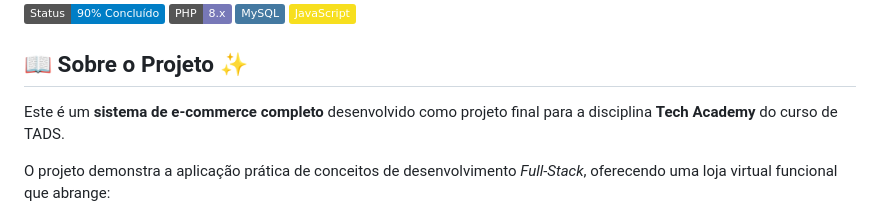
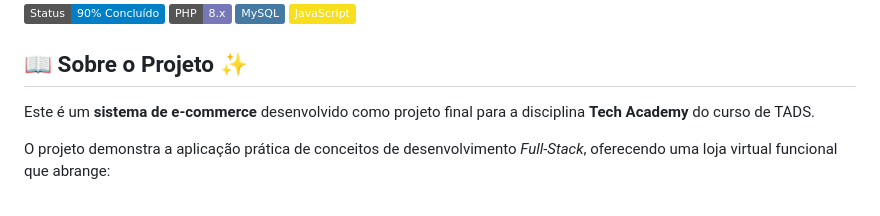
Before and after one commit to nondrack/ggnondrack, a Markdown page: README.md, the part around the change. GitHub-like rendering; badges without logos.

Commit message:
atualização

```diff
--- a/README.md
+++ b/README.md
@@ -9,7 +9,7 @@
 
 ## 📖 Sobre o Projeto ✨
 
-Este é um **sistema de e-commerce completo** desenvolvido como projeto final para a disciplina **Tech Academy** do curso de TADS.
+Este é um **sistema de e-commerce** desenvolvido como projeto final para a disciplina **Tech Academy** do curso de TADS.
 
 O projeto demonstra a aplicação prática de conceitos de desenvolvimento *Full-Stack*, oferecendo uma loja virtual funcional que abrange:
 
```
